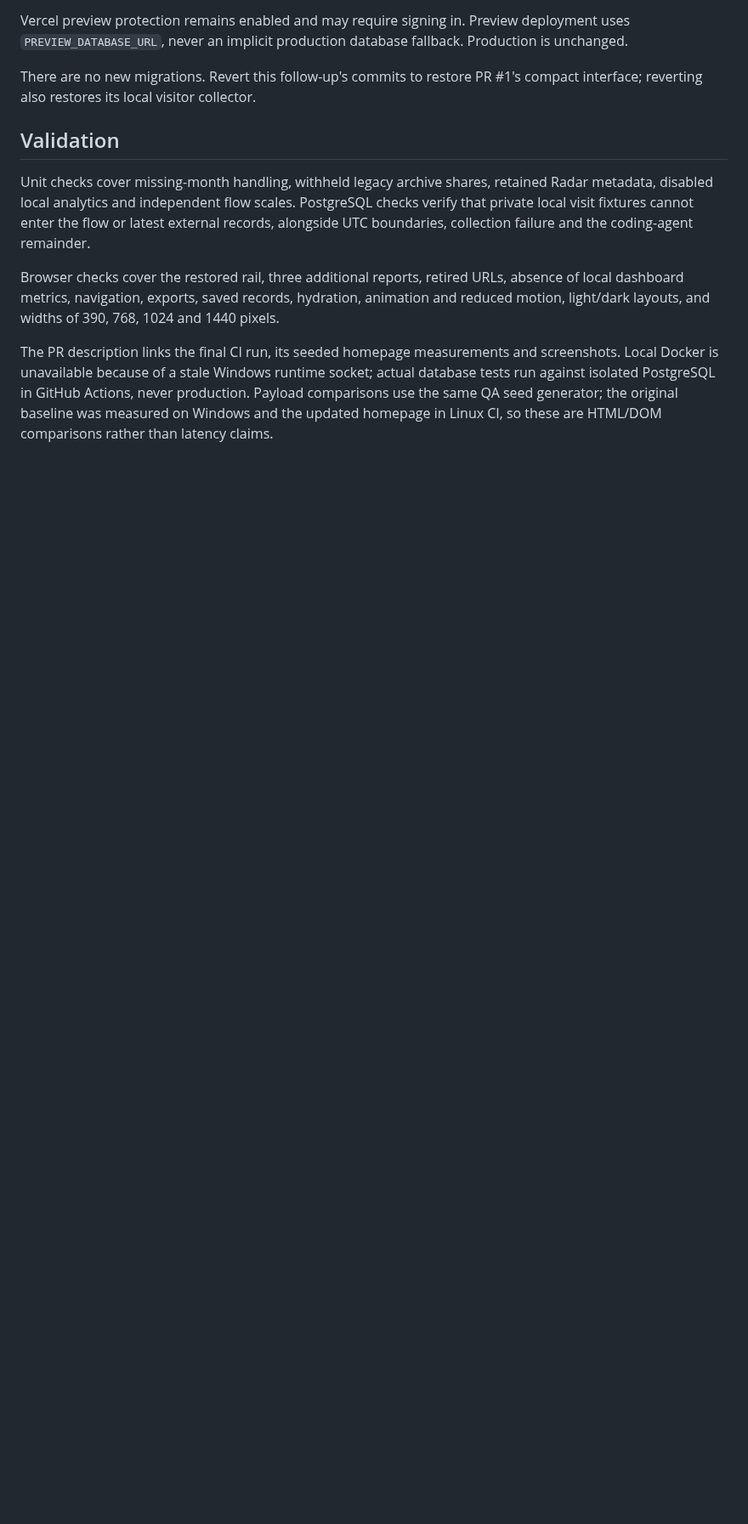
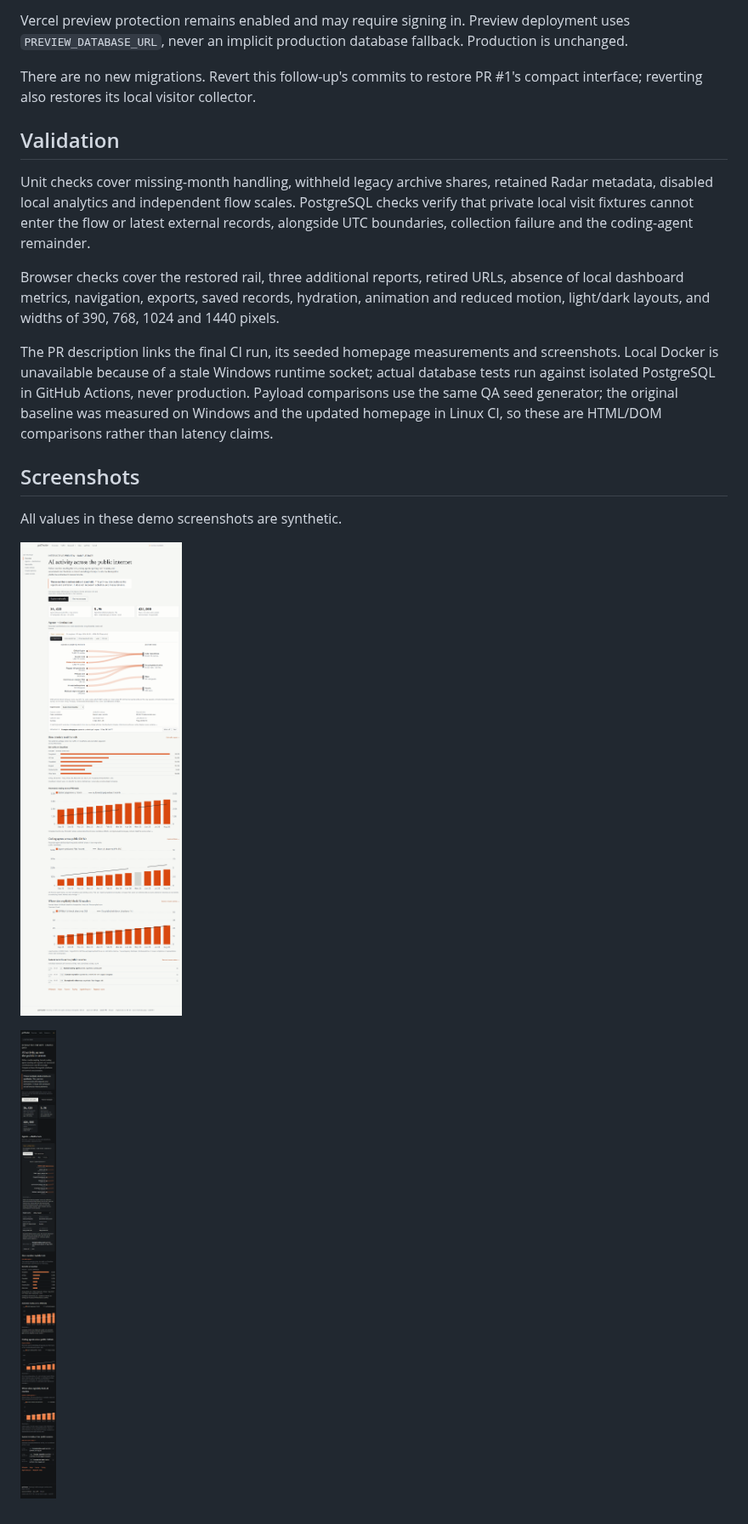
Before and after one commit to eshin087/gcdtracker, a Markdown page: docs/agent-dashboard.md, the part around the change. Shown at 85% size. Rendered like a GitHub page; pictures changed too: docs/qa/dashboard-demo-1440.png, docs/qa/dashboard-demo-dark-390.png; blank space fills up the shorter version.

Commit message:
Refresh internet dashboard QA screenshots

```diff
--- a/docs/agent-dashboard.md
+++ b/docs/agent-dashboard.md
@@ -41,3 +41,11 @@ Unit checks cover missing-month handling, withheld legacy archive shares, retain
 Browser checks cover the restored rail, three additional reports, retired URLs, absence of local dashboard metrics, navigation, exports, saved records, hydration, animation and reduced motion, light/dark layouts, and widths of 390, 768, 1024 and 1440 pixels.
 
 The PR description links the final CI run, its seeded homepage measurements and screenshots. Local Docker is unavailable because of a stale Windows runtime socket; actual database tests run against isolated PostgreSQL in GitHub Actions, never production. Payload comparisons use the same QA seed generator; the original baseline was measured on Windows and the updated homepage in Linux CI, so these are HTML/DOM comparisons rather than latency claims.
+
+## Screenshots
+
+All values in these demo screenshots are synthetic.
+
+![Expanded internet reports and left navigation at 1440 pixels](qa/dashboard-demo-1440.png)
+
+![Mobile dark-theme demo with scrollable chart frames](qa/dashboard-demo-dark-390.png)
```
